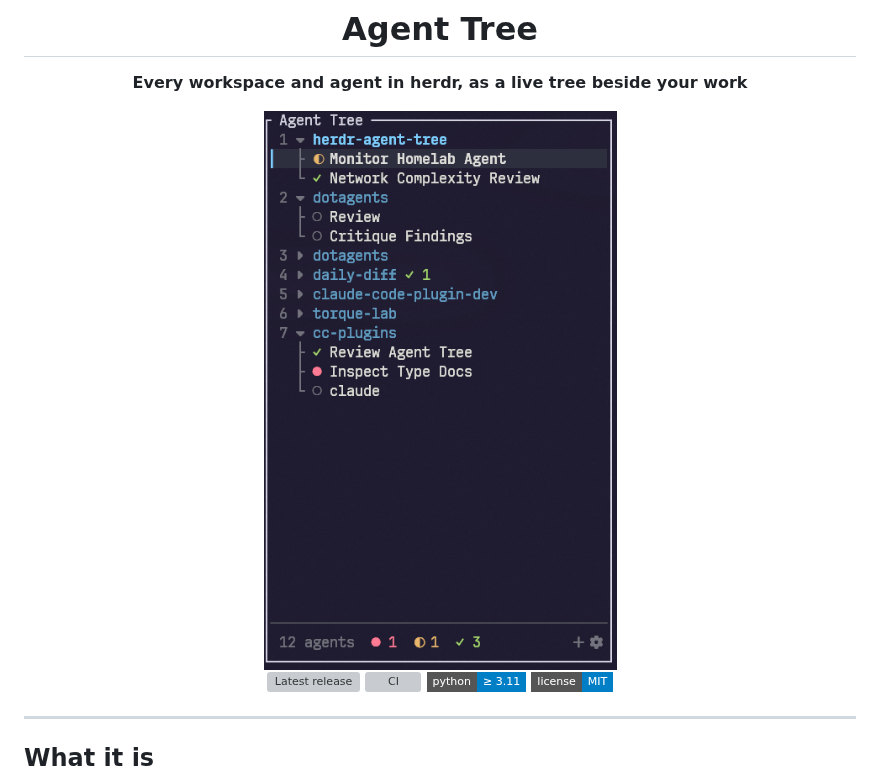
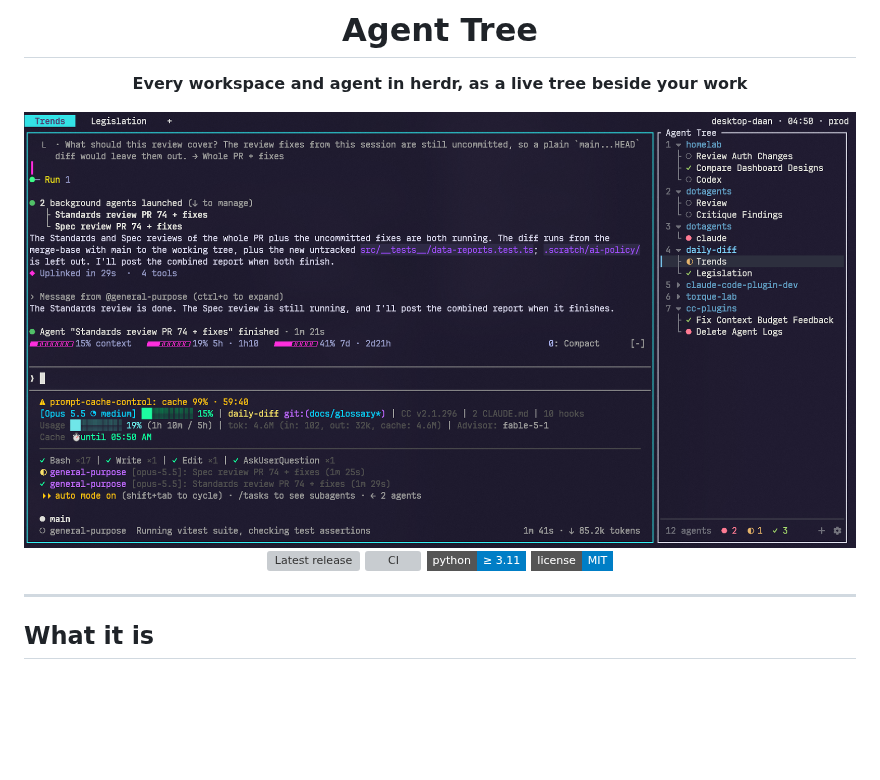
Before and after one commit to dboeter/herdr-agent-tree, a Markdown page: README.md, the part around the change. Drawn GitHub-style; pictures changed too: assets/tree.png; badges without logos; blank space fills up the shorter version; grey boxes are pictures that could not be loaded.

Commit message:
README: wide screenshot of the tree beside a working tab

```diff
--- a/README.md
+++ b/README.md
@@ -4,7 +4,7 @@
 
 **Every workspace and agent in herdr, as a live tree beside your work**
 
-<img src="assets/tree.png" alt="Agent Tree docked beside a tab: workspaces with their agents and status marks" width="420">
+<img src="assets/tree.png" alt="Agent Tree docked beside a tab: workspaces with their agents and status marks" width="100%">
 
 <a href="https://github.com/dboeter/herdr-agent-tree/releases"><img src="https://img.shields.io/github/v/release/dboeter/herdr-agent-tree?style=flat-square" alt="Latest release"></a>
 <a href="https://github.com/dboeter/herdr-agent-tree/actions/workflows/ci.yml"><img src="https://img.shields.io/github/actions/workflow/status/dboeter/herdr-agent-tree/ci.yml?branch=main&style=flat-square&label=CI" alt="CI"></a>
```
